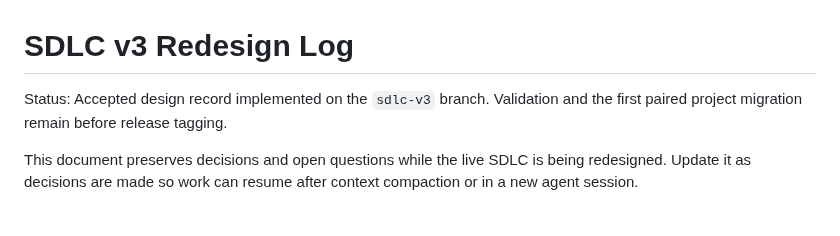
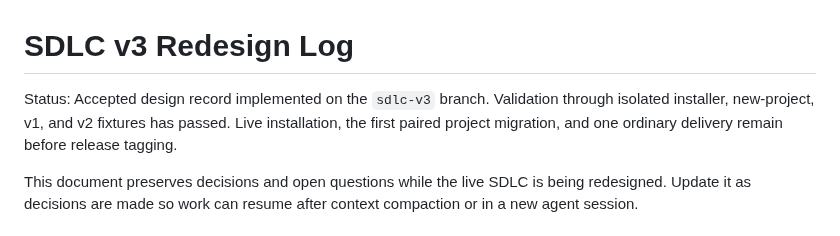
Before and after one commit to tigger-developer/sdlc, a Markdown page: docs/SDLC-V3-REDESIGN-LOG.md, the part around the change. Rendered like a GitHub page.

```diff
--- a/docs/SDLC-V3-REDESIGN-LOG.md
+++ b/docs/SDLC-V3-REDESIGN-LOG.md
@@ -1,7 +1,9 @@
 # SDLC v3 Redesign Log
 
 Status: Accepted design record implemented on the `sdlc-v3` branch. Validation
-and the first paired project migration remain before release tagging.
+through isolated installer, new-project, v1, and v2 fixtures has passed. Live
+installation, the first paired project migration, and one ordinary delivery
+remain before release tagging.
 
 This document preserves decisions and open questions while the live SDLC is being redesigned. Update it as decisions are made so work can resume after context compaction or in a new agent session.
 
```
Also changed, not shown: docs/SDLC-V3-IMPLEMENTATION-PLAN.md (+20 -0 lines).
